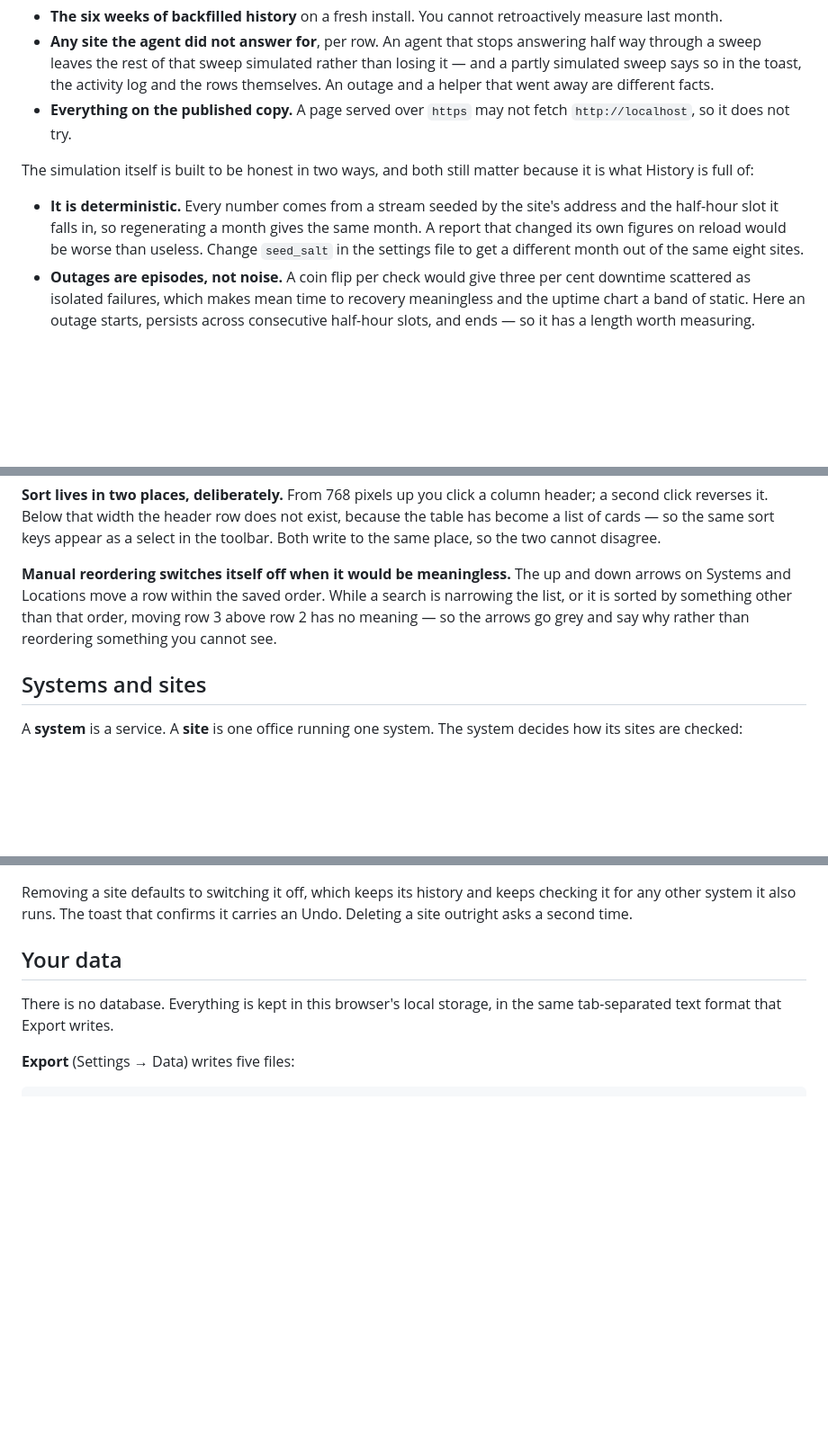
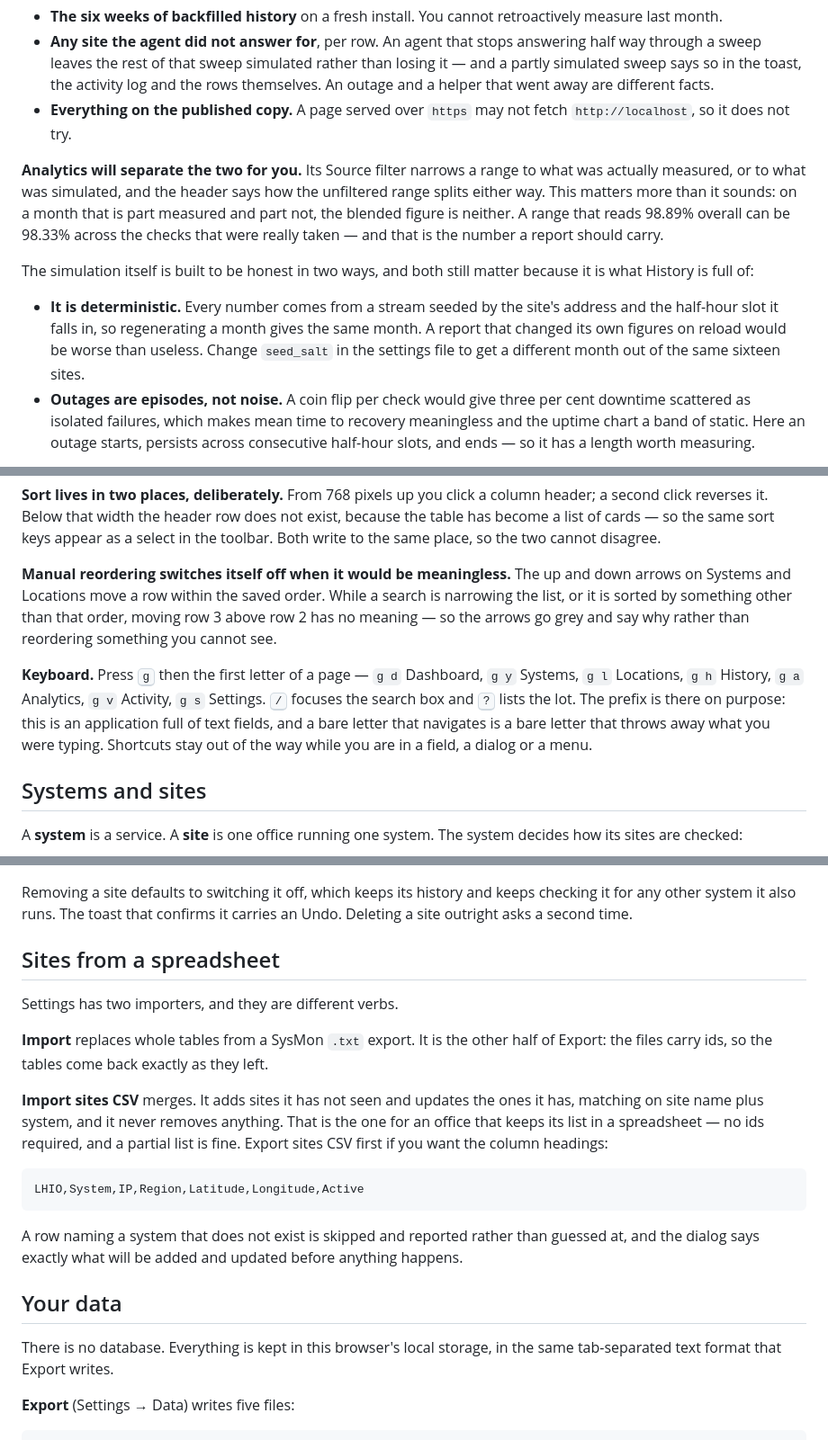
Before and after one commit to Mist10148/sysmon, a Markdown page: README.md, 3 parts joined by grey strips. Shown at 90% size. Drawn GitHub-style; blank space fills up the shorter version.

```diff
--- a/README.md
+++ b/README.md
@@ -103,6 +103,13 @@ worth knowing about:
 - **Everything on the published copy.** A page served over `https` may not fetch
   `http://localhost`, so it does not try.
 
+**Analytics will separate the two for you.** Its Source filter narrows a range to
+what was actually measured, or to what was simulated, and the header says how the
+unfiltered range splits either way. This matters more than it sounds: on a month
+that is part measured and part not, the blended figure is neither. A range that
+reads 98.89% overall can be 98.33% across the checks that were really taken — and
+that is the number a report should carry.
+
 The simulation itself is built to be honest in two ways, and both still matter
 because it is what History is full of:
 
@@ -110,7 +117,7 @@ because it is what History is full of:
   address and the half-hour slot it falls in, so regenerating a month gives the same
   month. A report that changed its own figures on reload would be worse than
   useless. Change `seed_salt` in the settings file to get a different month out of
-  the same eight sites.
+  the same sixteen sites.
 - **Outages are episodes, not noise.** A coin flip per check would give three per
   cent downtime scattered as isolated failures, which makes mean time to recovery
   meaningless and the uptime chart a band of static. Here an outage starts, persists
@@ -142,6 +149,13 @@ search is narrowing the list, or it is sorted by something other than that order
 moving row 3 above row 2 has no meaning — so the arrows go grey and say why rather
 than reordering something you cannot see.
 
+**Keyboard.** Press <kbd>g</kbd> then the first letter of a page — `g d` Dashboard,
+`g y` Systems, `g l` Locations, `g h` History, `g a` Analytics, `g v` Activity,
+`g s` Settings. <kbd>/</kbd> focuses the search box and <kbd>?</kbd> lists the lot.
+The prefix is there on purpose: this is an application full of text fields, and a
+bare letter that navigates is a bare letter that throws away what you were typing.
+Shortcuts stay out of the way while you are in a field, a dialog or a menu.
+
 ## Systems and sites
 
 A **system** is a service. A **site** is one office running one system. The system
@@ -160,6 +174,24 @@ and neither can be undone.
 Removing a site defaults to switching it off, which keeps its history and keeps
 checking it for any other system it also runs. The toast that confirms it carries
 an Undo. Deleting a site outright asks a second time.
+
+## Sites from a spreadsheet
+
+Settings has two importers, and they are different verbs.
+
+**Import** replaces whole tables from a SysMon `.txt` export. It is the other half
+of Export: the files carry ids, so the tables come back exactly as they left.
+
+**Import sites CSV** merges. It adds sites it has not seen and updates the ones it
+has, matching on site name plus system, and it never removes anything. That is the
+one for an office that keeps its list in a spreadsheet — no ids required, and a
+partial list is fine. Export sites CSV first if you want the column headings:
+
+    LHIO,System,IP,Region,Latitude,Longitude,Active
+
+A row naming a system that does not exist is skipped and reported rather than
+guessed at, and the dialog says exactly what will be added and updated before
+anything happens.
 
 ## Your data
 
```
Also changed, not shown: other parts of README.md (+5 -5 lines), docs/PHASE_TASKS.md (+22 -6 lines).
